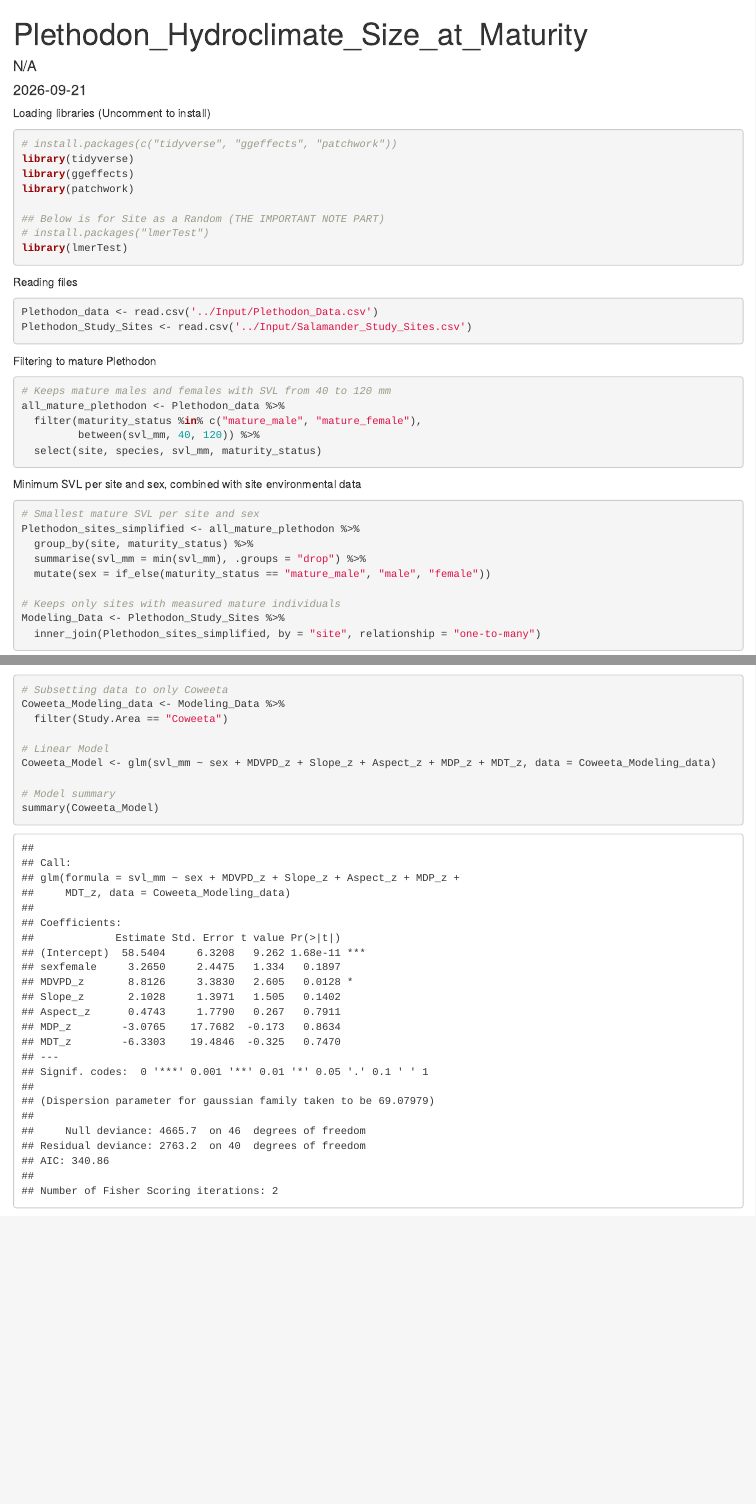
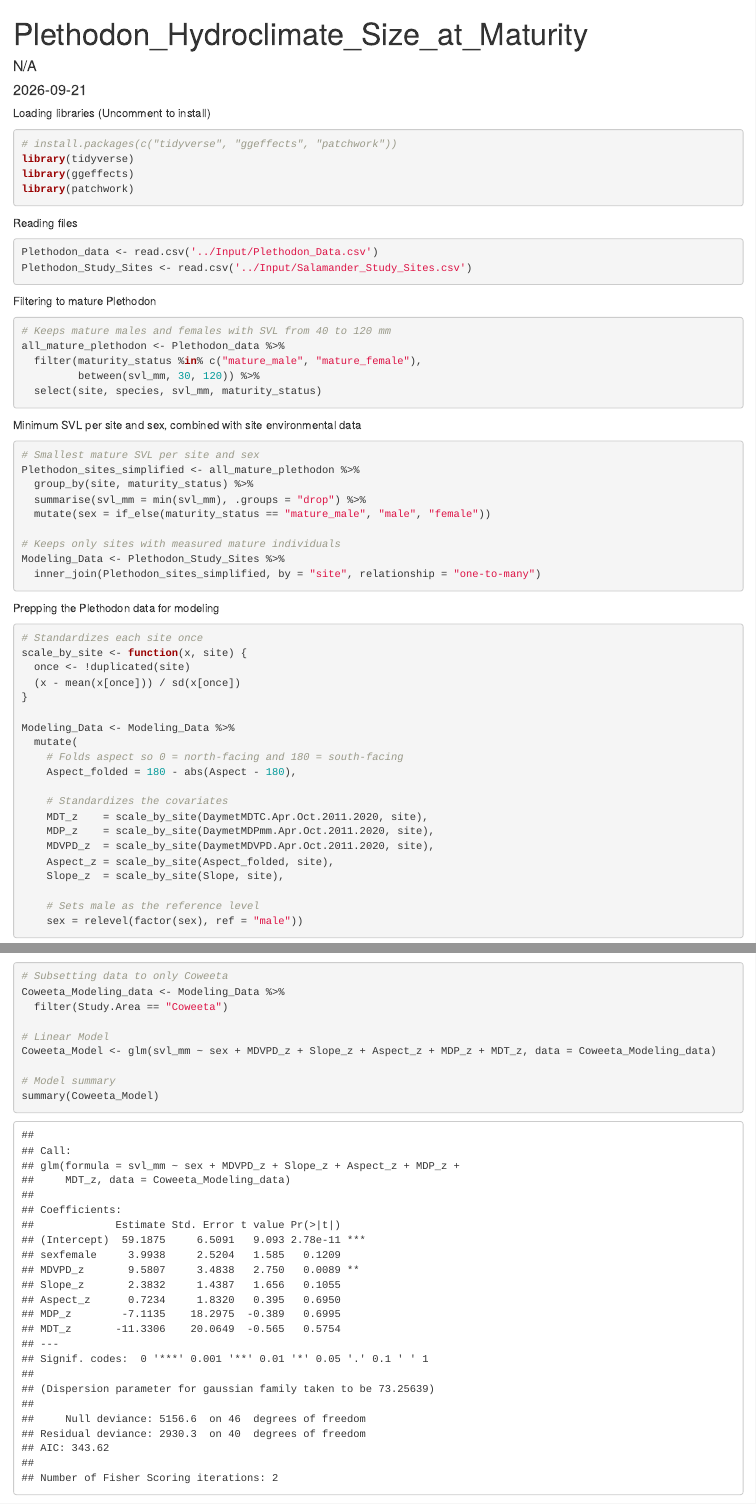
Before and after one commit to Maerz-Lab/Braun-et-al-Plethodon-size-at-maturity-and-climate, an R Markdown document (Code/Plethodon_Hydroclimate_Size_at_Maturity.Rmd): the page in a window 1100 px wide, from its top, and a second part further down, joined at a grey line. Rendered offline with R 4.5, knitr and Pandoc, with nearby package versions.

Commit message:
Updating code

````diff
--- a/Code/Plethodon_Hydroclimate_Size_at_Maturity.Rmd
+++ b/Code/Plethodon_Hydroclimate_Size_at_Maturity.Rmd
@@ -11,11 +11,6 @@
 library(tidyverse)
 library(ggeffects)
 library(patchwork)
-
-## Below is for Site as a Random (THE IMPORTANT NOTE PART)
-# install.packages("lmerTest")
-library(lmerTest)
-
 ```
 
 Reading files
@@ -29,7 +24,7 @@
 # Keeps mature males and females with SVL from 40 to 120 mm
 all_mature_plethodon <- Plethodon_data %>%
   filter(maturity_status %in% c("mature_male", "mature_female"),
-         between(svl_mm, 40, 120)) %>%
+         between(svl_mm, 30, 120)) %>%
   select(site, species, svl_mm, maturity_status)
 ```
 
````
Also changed, not shown: Outputs/combined_MDVPD_Slope_plot.pdf, 1 other file.
